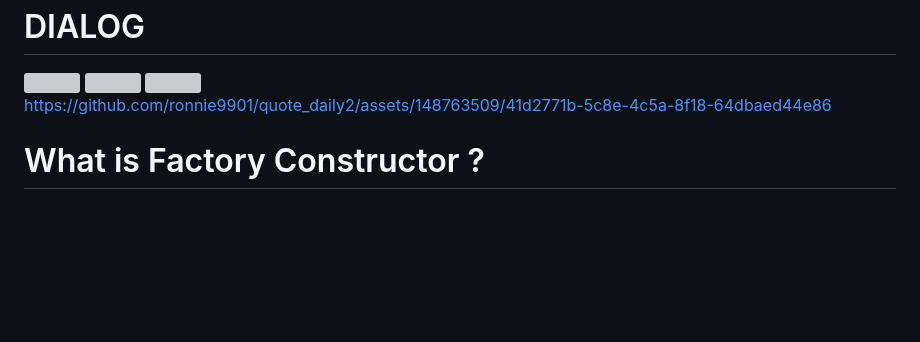
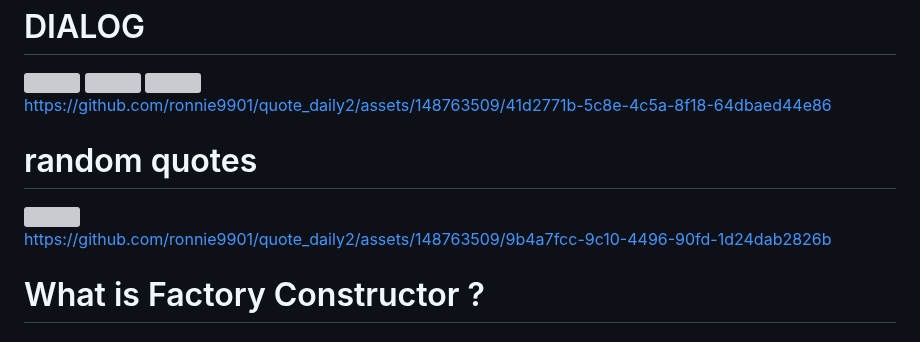
Before and after one commit to ronnie9901/quote_daily2, a Markdown page: README.md, the part around the change. Drawn GitHub-style; blank space fills up the shorter version; grey boxes are pictures that could not be loaded.

```diff
--- a/README.md
+++ b/README.md
@@ -21,10 +21,16 @@ samples, guidance on mobile development, and a full API reference.
   <img  height= "550" src="https://github.com/ronnie9901/quote_daily2/assets/148763509/5ef923f7-1a50-4f59-a389-13270ee283cb"  />
   <img  height= "550" src="https://github.com/ronnie9901/quote_daily2/assets/148763509/deb6bddc-c637-4d6f-82fb-aa9128761db6"  />
 
+https://github.com/ronnie9901/quote_daily2/assets/148763509/41d2771b-5c8e-4c5a-8f18-64dbaed44e86
+  </div>
 
 
 
-https://github.com/ronnie9901/quote_daily2/assets/148763509/41d2771b-5c8e-4c5a-8f18-64dbaed44e86
+<h1> random quotes   </h1>
+  <img  height= "550" src="https://github.com/ronnie9901/quote_daily2/assets/148763509/087a76f1-da0f-4a6c-8e2e-4c249a7e4ddb"  />
+
+
+https://github.com/ronnie9901/quote_daily2/assets/148763509/9b4a7fcc-9c10-4496-90fd-1d24dab2826b
 
 
 
```
